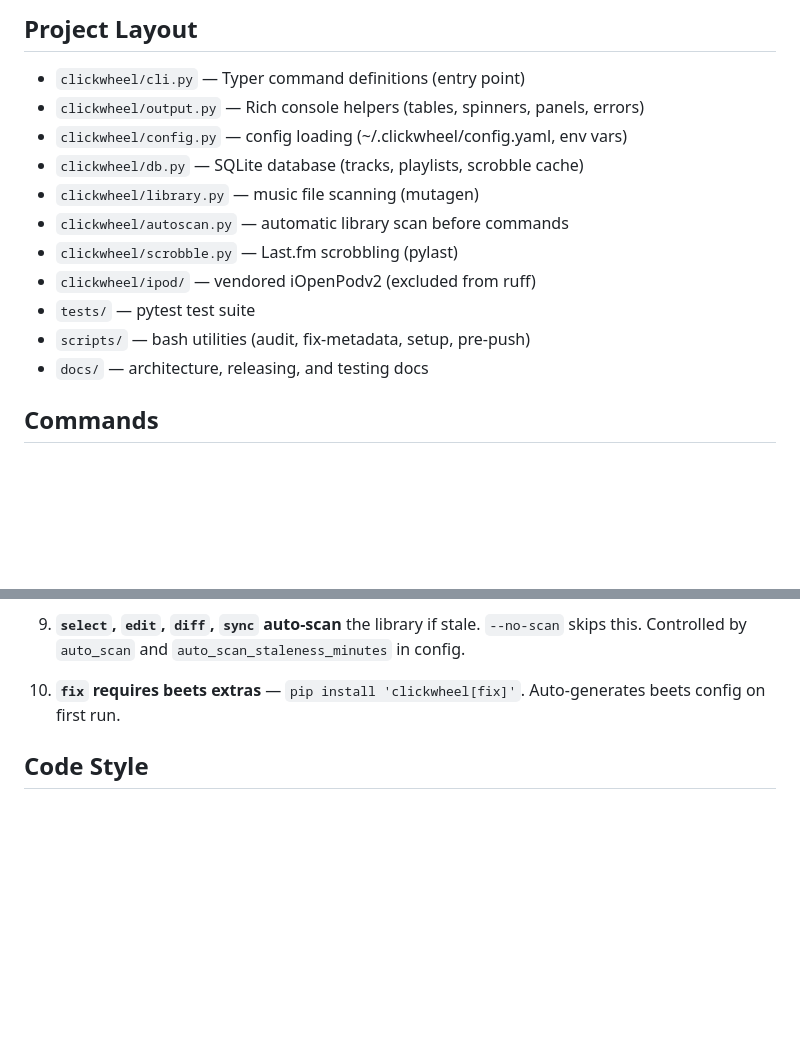
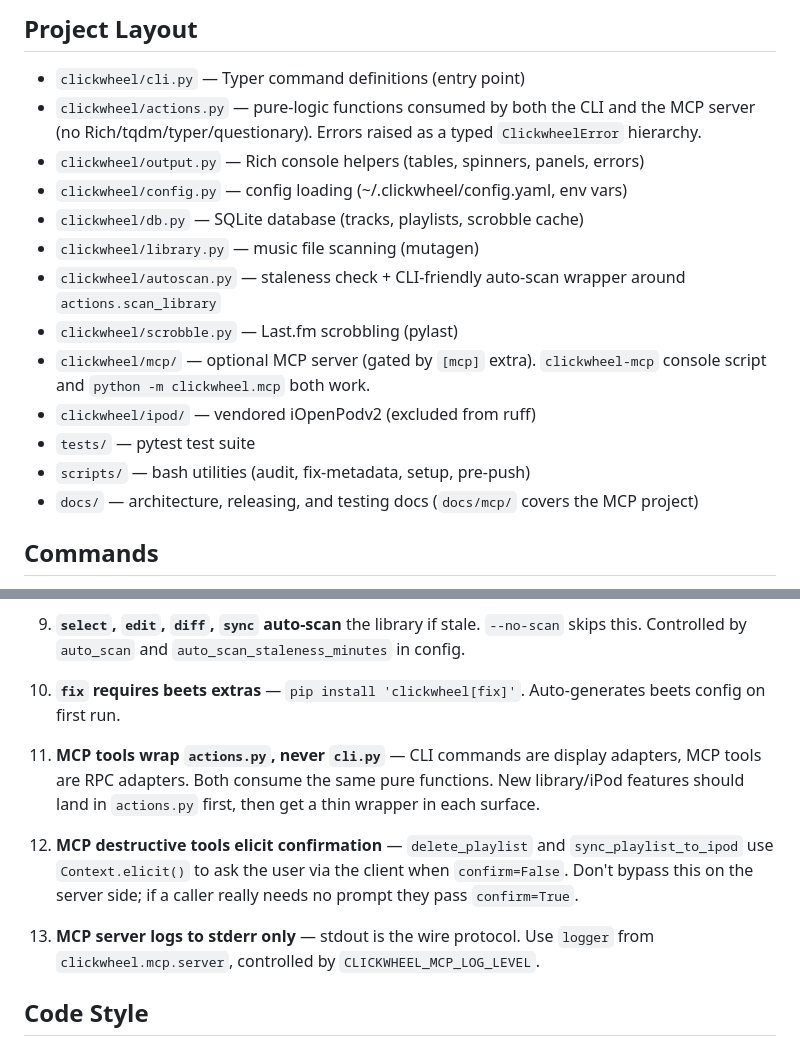
Before and after one commit to pdugan20/clickwheel, a Markdown page: CLAUDE.md, 2 parts joined by grey strips. Drawn GitHub-style; blank space fills up the shorter version.

```diff
--- a/CLAUDE.md
+++ b/CLAUDE.md
@@ -12,16 +12,18 @@ A Python CLI for syncing a music library to a classic iPod from a modern Mac.
 ## Project Layout
 
 - `clickwheel/cli.py` — Typer command definitions (entry point)
+- `clickwheel/actions.py` — pure-logic functions consumed by both the CLI and the MCP server (no Rich/tqdm/typer/questionary). Errors raised as a typed `ClickwheelError` hierarchy.
 - `clickwheel/output.py` — Rich console helpers (tables, spinners, panels, errors)
 - `clickwheel/config.py` — config loading (~/.clickwheel/config.yaml, env vars)
 - `clickwheel/db.py` — SQLite database (tracks, playlists, scrobble cache)
 - `clickwheel/library.py` — music file scanning (mutagen)
-- `clickwheel/autoscan.py` — automatic library scan before commands
+- `clickwheel/autoscan.py` — staleness check + CLI-friendly auto-scan wrapper around `actions.scan_library`
 - `clickwheel/scrobble.py` — Last.fm scrobbling (pylast)
+- `clickwheel/mcp/` — optional MCP server (gated by `[mcp]` extra). `clickwheel-mcp` console script and `python -m clickwheel.mcp` both work.
 - `clickwheel/ipod/` — vendored iOpenPodv2 (excluded from ruff)
 - `tests/` — pytest test suite
 - `scripts/` — bash utilities (audit, fix-metadata, setup, pre-push)
-- `docs/` — architecture, releasing, and testing docs
+- `docs/` — architecture, releasing, and testing docs (`docs/mcp/` covers the MCP project)
 
 ## Commands
 
@@ -69,6 +71,12 @@ pre-commit install --hook-type pre-commit --hook-type commit-msg
 
 10. **`fix` requires beets extras** — `pip install 'clickwheel[fix]'`. Auto-generates beets config on first run.
 
+11. **MCP tools wrap `actions.py`, never `cli.py`** — CLI commands are display adapters, MCP tools are RPC adapters. Both consume the same pure functions. New library/iPod features should land in `actions.py` first, then get a thin wrapper in each surface.
+
+12. **MCP destructive tools elicit confirmation** — `delete_playlist` and `sync_playlist_to_ipod` use `Context.elicit()` to ask the user via the client when `confirm=False`. Don't bypass this on the server side; if a caller really needs no prompt they pass `confirm=True`.
+
+13. **MCP server logs to stderr only** — stdout is the wire protocol. Use `logger` from `clickwheel.mcp.server`, controlled by `CLICKWHEEL_MCP_LOG_LEVEL`.
+
 ## Code Style
 
 - **Naming**: snake_case for functions/variables, UPPER_CASE for constants
```
Also changed, not shown: README.md (+37 -0 lines), docs/mcp/tracker.md (+4 -5 lines).
